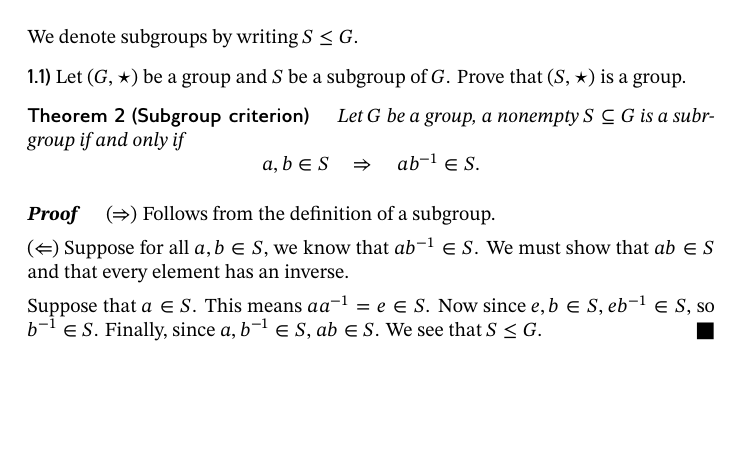
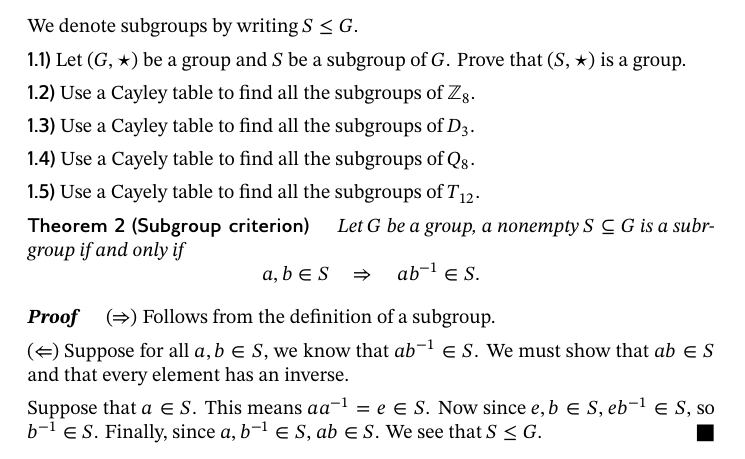
Before and after one commit to bartsnapp/abstractAlgebraI, a LaTeX document (lagrangesTheorem/subgroups.tex): part of page 1 of 3, cut so that both start at the same text, the shorter picture padded with empty space. Compiled offline with pdfLaTeX.

Commit message:
added this

```diff
--- a/lagrangesTheorem/subgroups.tex
+++ b/lagrangesTheorem/subgroups.tex
@@ -28,6 +28,21 @@
   $(S,\star)$ is a group.
 \end{exercise}
 
+\begin{exercise}
+  Use a Cayley table to find all the subgroups of $\Z_8$.
+\end{exercise}
+
+\begin{exercise}
+  Use a Cayley table to find all the subgroups of $D_3$.
+\end{exercise}
+
+\begin{exercise}
+  Use a Cayely table to find all the subgroups of $Q_{8}$.
+\end{exercise}
+
+\begin{exercise}
+  Use a Cayely table to find all the subgroups of $T_{12}$.
+\end{exercise}
 
 
 \begin{theorem}[Subgroup criterion]
```
Also changed, not shown: groups/dihedral.tex (+10 -0 lines), references/references.tex (+1 -1 lines), lagrangesTheorem/subgroups.tex (12 more changed lines).
